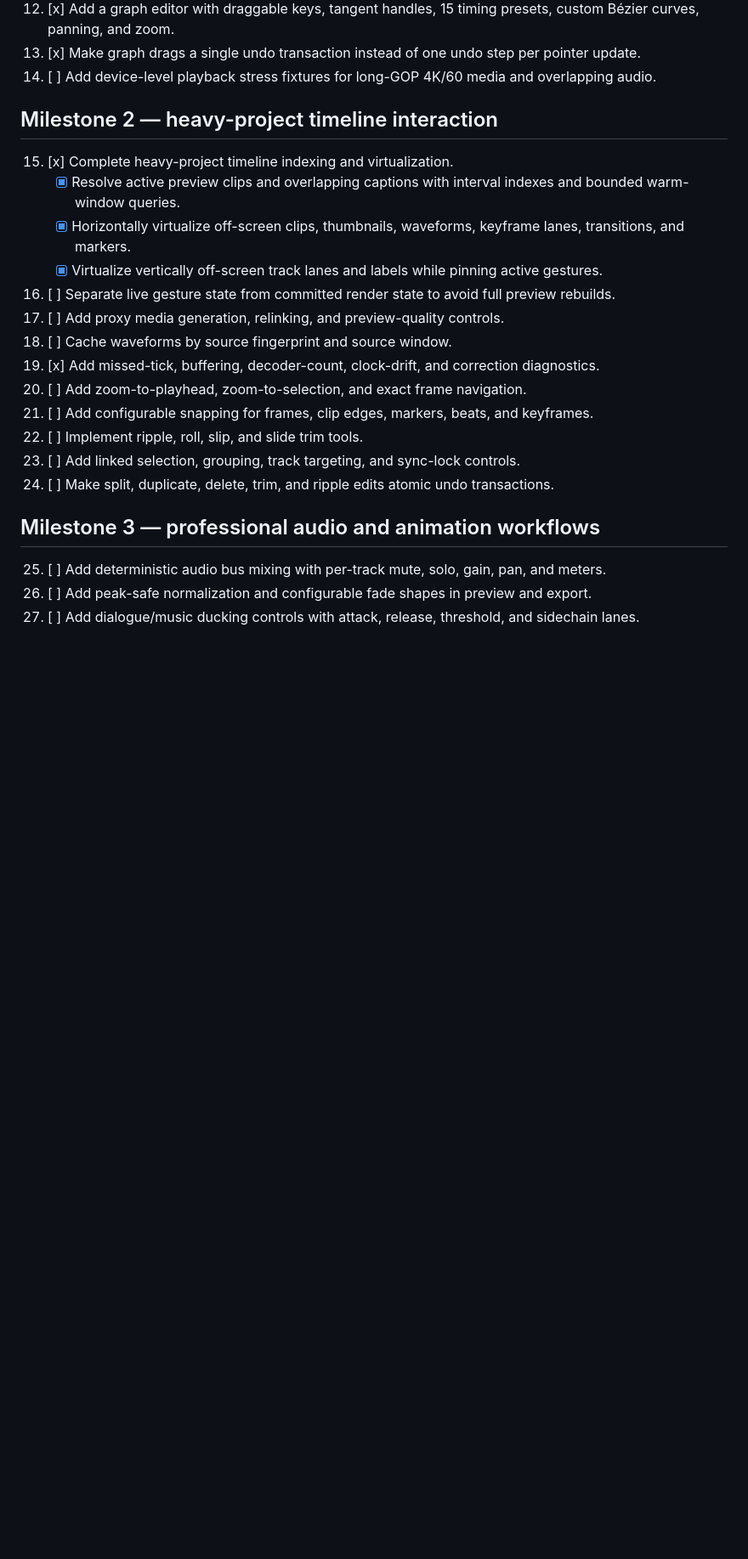
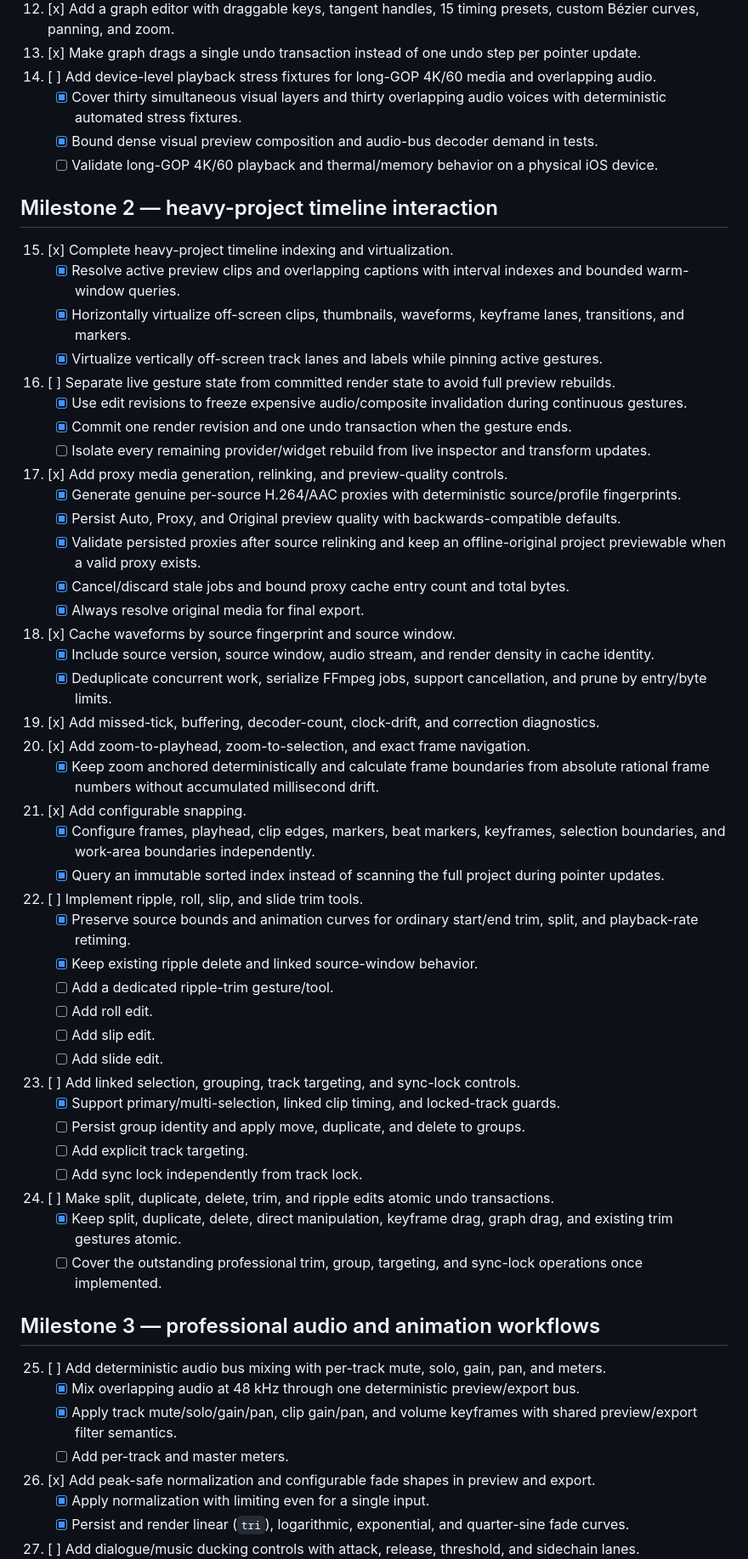
Before and after one commit to qa-p1/CaptionCraft, a Markdown page: docs/editor_core_roadmap.md, the part around one of its changes. Shown at 85% size. Drawn GitHub-style; blank space fills up the shorter version.

```diff
--- a/docs/editor_core_roadmap.md
+++ b/docs/editor_core_roadmap.md
@@ -21,6 +25,9 @@ on those foundations rather than adding isolated controls.
 12. [x] Add a graph editor with draggable keys, tangent handles, 15 timing presets, custom Bézier curves, panning, and zoom.
 13. [x] Make graph drags a single undo transaction instead of one undo step per pointer update.
 14. [ ] Add device-level playback stress fixtures for long-GOP 4K/60 media and overlapping audio.
+    - [x] Cover thirty simultaneous visual layers and thirty overlapping audio voices with deterministic automated stress fixtures.
+    - [x] Bound dense visual preview composition and audio-bus decoder demand in tests.
+    - [ ] Validate long-GOP 4K/60 playback and thermal/memory behavior on a physical iOS device.
 
 ## Milestone 2 — heavy-project timeline interaction
 
@@ -29,17 +36,47 @@ on those foundations rather than adding isolated controls.
     - [x] Horizontally virtualize off-screen clips, thumbnails, waveforms, keyframe lanes, transitions, and markers.
     - [x] Virtualize vertically off-screen track lanes and labels while pinning active gestures.
 16. [ ] Separate live gesture state from committed render state to avoid full preview rebuilds.
-17. [ ] Add proxy media generation, relinking, and preview-quality controls.
-18. [ ] Cache waveforms by source fingerprint and source window.
+    - [x] Use edit revisions to freeze expensive audio/composite invalidation during continuous gestures.
+    - [x] Commit one render revision and one undo transaction when the gesture ends.
+    - [ ] Isolate every remaining provider/widget rebuild from live inspector and transform updates.
+17. [x] Add proxy media generation, relinking, and preview-quality controls.
+    - [x] Generate genuine per-source H.264/AAC proxies with deterministic source/profile fingerprints.
+    - [x] Persist Auto, Proxy, and Original preview quality with backwards-compatible defaults.
+    - [x] Validate persisted proxies after source relinking and keep an offline-original project previewable when a valid proxy exists.
+    - [x] Cancel/discard stale jobs and bound proxy cache entry count and total bytes.
+    - [x] Always resolve original media for final export.
+18. [x] Cache waveforms by source fingerprint and source window.
+    - [x] Include source version, source window, audio stream, and render density in cache identity.
+    - [x] Deduplicate concurrent work, serialize FFmpeg jobs, support cancellation, and prune by entry/byte limits.
 19. [x] Add missed-tick, buffering, decoder-count, clock-drift, and correction diagnostics.
-20. [ ] Add zoom-to-playhead, zoom-to-selection, and exact frame navigation.
-21. [ ] Add configurable snapping for frames, clip edges, markers, beats, and keyframes.
+20. [x] Add zoom-to-playhead, zoom-to-selection, and exact frame navigation.
+    - [x] Keep zoom anchored deterministically and calculate frame boundaries from absolute rational frame numbers without accumulated millisecond drift.
+21. [x] Add configurable snapping.
+    - [x] Configure frames, playhead, clip edges, markers, beat markers, keyframes, selection boundaries, and work-area boundaries independently.
+    - [x] Query an immutable sorted index instead of scanning the full project during pointer updates.
 22. [ ] Implement ripple, roll, slip, and slide trim tools.
+    - [x] Preserve source bounds and animation curves for ordinary start/end trim, split, and playback-rate retiming.
+    - [x] Keep existing ripple delete and linked source-window behavior.
+    - [ ] Add a dedicated ripple-trim gesture/tool.
+    - [ ] Add roll edit.
+    - [ ] Add slip edit.
+    - [ ] Add slide edit.
 23. [ ] Add linked selection, grouping, track targeting, and sync-lock controls.
+    - [x] Support primary/multi-selection, linked clip timing, and locked-track guards.
+    - [ ] Persist group identity and apply move, duplicate, and delete to groups.
+    - [ ] Add explicit track targeting.
+    - [ ] Add sync lock independently from track lock.
 24. [ ] Make split, duplicate, delete, trim, and ripple edits atomic undo transactions.
+    - [x] Keep split, duplicate, delete, direct manipulation, keyframe drag, graph drag, and existing trim gestures atomic.
+    - [ ] Cover the outstanding professional trim, group, targeting, and sync-lock operations once implemented.
 
 ## Milestone 3 — professional audio and animation workflows
 
 25. [ ] Add deterministic audio bus mixing with per-track mute, solo, gain, pan, and meters.
-26. [ ] Add peak-safe normalization and configurable fade shapes in preview and export.
+    - [x] Mix overlapping audio at 48 kHz through one deterministic preview/export bus.
+    - [x] Apply track mute/solo/gain/pan, clip gain/pan, and volume keyframes with shared preview/export filter semantics.
+    - [ ] Add per-track and master meters.
+26. [x] Add peak-safe normalization and configurable fade shapes in preview and export.
+    - [x] Apply normalization with limiting even for a single input.
+    - [x] Persist and render linear (`tri`), logarithmic, exponential, and quarter-sine fade curves.
 27. [ ] Add dialogue/music ducking controls with attack, release, threshold, and sidechain lanes.
```
Also changed, not shown: other parts of docs/editor_core_roadmap.md (+27 -12 lines), README.md (+8 -0 lines), docs/editor_architecture.md (added, +144 -0 lines).
